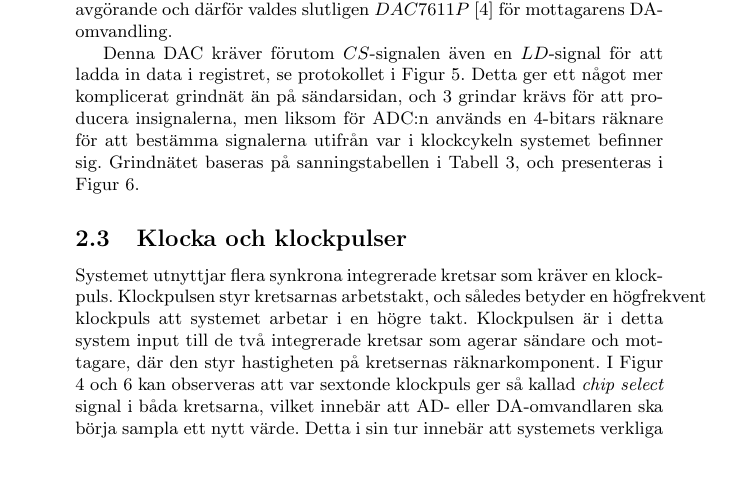
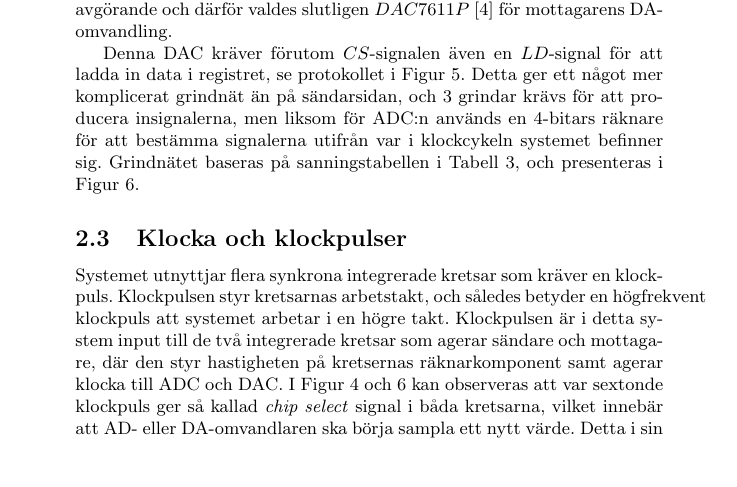
Before and after one commit to bjoernaf/dte_rapport, a LaTeX document (project_report_forsberg_lundgren_sharyari.tex): part of page 5 of 9, cut so that both start at the same text. Compiled offline with pdfLaTeX.

Commit message:
Small fixes.

```diff
--- a/project_report_forsberg_lundgren_sharyari.tex
+++ b/project_report_forsberg_lundgren_sharyari.tex
@@ -347,7 +347,8 @@ Systemet utnyttjar flera synkrona integrerade kretsar som kräver en
 klockpuls. Klockpulsen styr kretsarnas arbetstakt, och således betyder en
 högfrekvent klockpuls att systemet arbetar i en högre takt. Klockpulsen är i
 detta system input till de två integrerade kretsar som agerar sändare och
-mottagare, där den styr hastigheten på kretsernas räknarkomponent. I Figur
+mottagare, där den styr hastigheten på kretsernas räknarkomponent samt agerar
+klocka till ADC och DAC. I Figur
 \ref{fig:adccircuit} och \ref{fig:daccircuit} kan observeras att var sextonde
 klockpuls ger så kallad \textit{chip select} signal i båda kretsarna, vilket
 innebär att AD- eller DA-omvandlaren ska börja sampla ett nytt värde. Detta i
```
